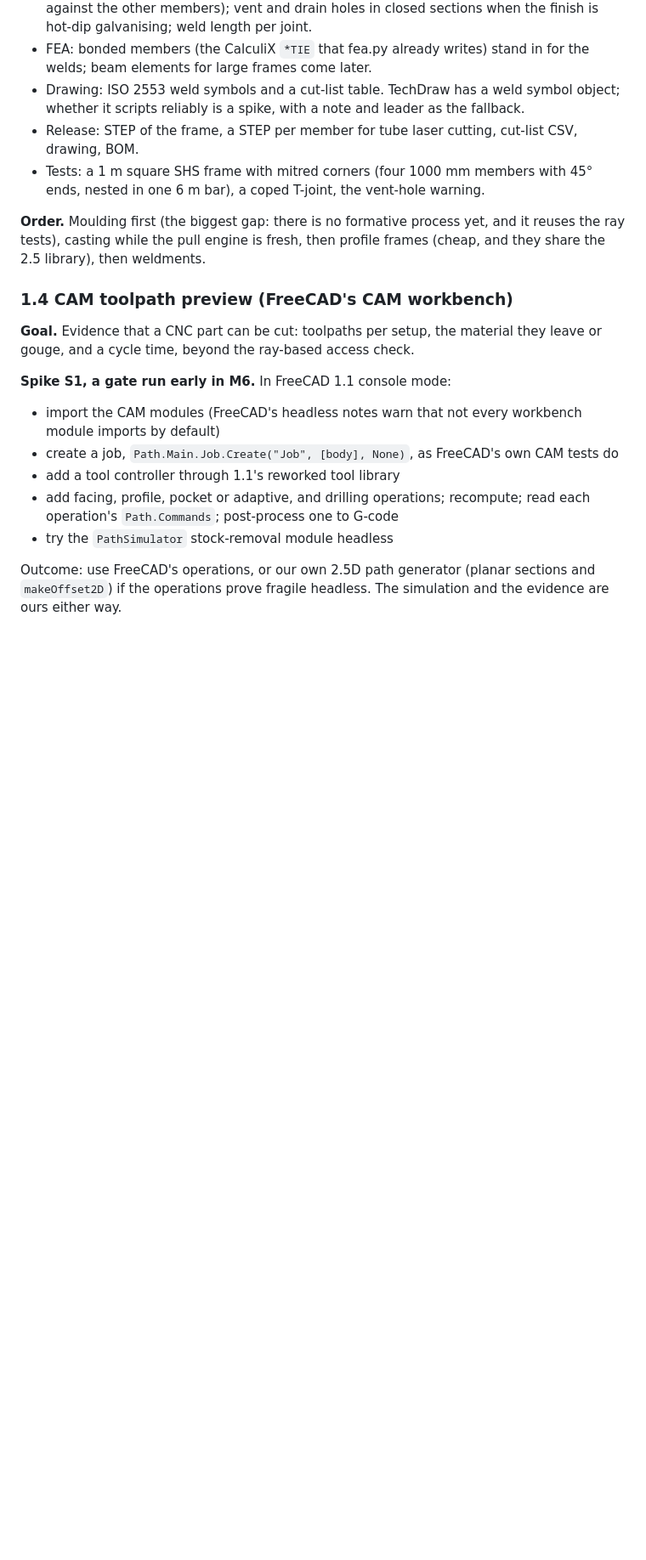
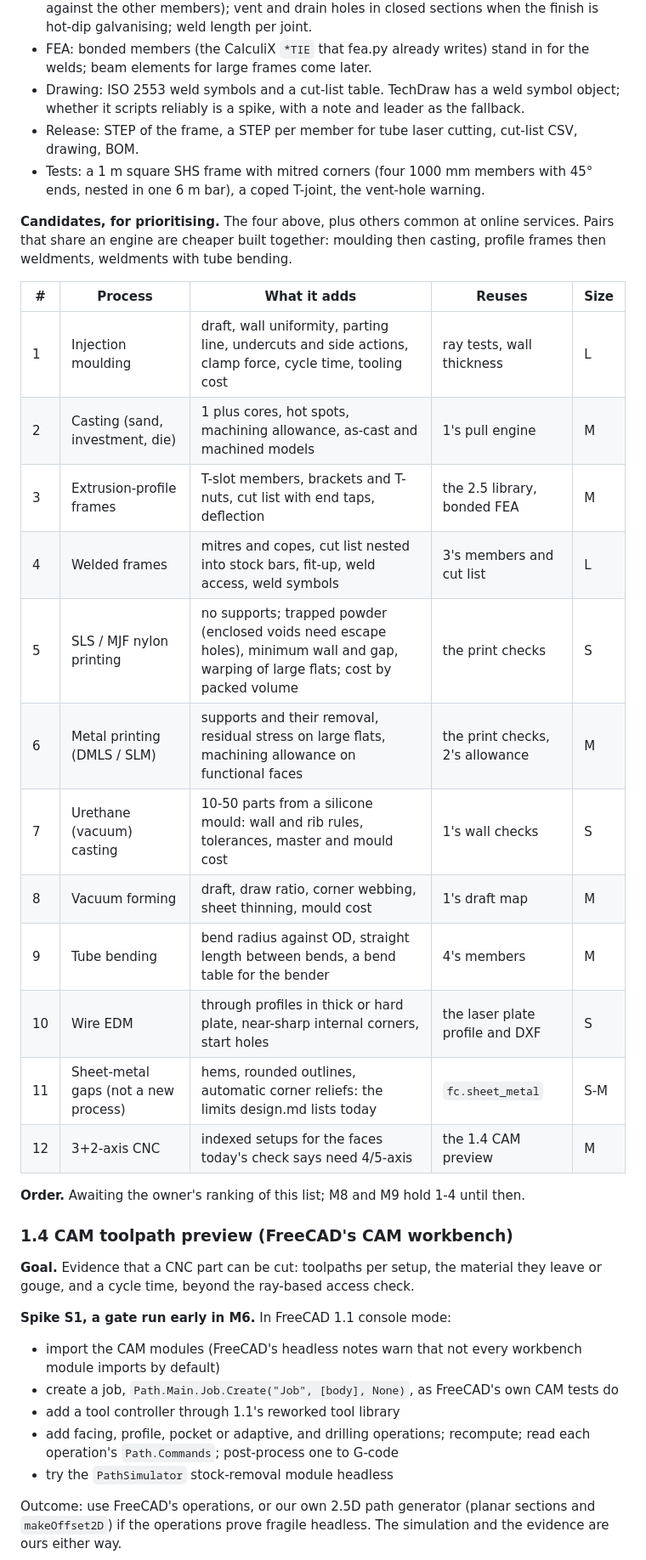
Before and after one commit to matthew018987/free-cad-mcp, a Markdown page: docs/roadmap.md, the part around one of its changes. Shown at 85% size. Drawn GitHub-style; blank space fills up the shorter version.

```diff
--- a/docs/roadmap.md
+++ b/docs/roadmap.md
@@ -441,9 +470,28 @@ with their sources, and an eval case.
 - Tests: a 1 m square SHS frame with mitred corners (four 1000 mm members with
   45° ends, nested in one 6 m bar), a coped T-joint, the vent-hole warning.
 
-**Order.** Moulding first (the biggest gap: there is no formative process yet,
-and it reuses the ray tests), casting while the pull engine is fresh, then
-profile frames (cheap, and they share the 2.5 library), then weldments.
+**Candidates, for prioritising.** The four above, plus others common at
+online services. Pairs that share an engine are cheaper built together:
+moulding then casting, profile frames then weldments, weldments with tube
+bending.
+
+| # | Process | What it adds | Reuses | Size |
+|---|---|---|---|---|
+| 1 | Injection moulding | draft, wall uniformity, parting line, undercuts and side actions, clamp force, cycle time, tooling cost | ray tests, wall thickness | L |
+| 2 | Casting (sand, investment, die) | 1 plus cores, hot spots, machining allowance, as-cast and machined models | 1's pull engine | M |
+| 3 | Extrusion-profile frames | T-slot members, brackets and T-nuts, cut list with end taps, deflection | the 2.5 library, bonded FEA | M |
+| 4 | Welded frames | mitres and copes, cut list nested into stock bars, fit-up, weld access, weld symbols | 3's members and cut list | L |
+| 5 | SLS / MJF nylon printing | no supports; trapped powder (enclosed voids need escape holes), minimum wall and gap, warping of large flats; cost by packed volume | the print checks | S |
+| 6 | Metal printing (DMLS / SLM) | supports and their removal, residual stress on large flats, machining allowance on functional faces | the print checks, 2's allowance | M |
+| 7 | Urethane (vacuum) casting | 10-50 parts from a silicone mould: wall and rib rules, tolerances, master and mould cost | 1's wall checks | S |
+| 8 | Vacuum forming | draft, draw ratio, corner webbing, sheet thinning, mould cost | 1's draft map | M |
+| 9 | Tube bending | bend radius against OD, straight length between bends, a bend table for the bender | 4's members | M |
+| 10 | Wire EDM | through profiles in thick or hard plate, near-sharp internal corners, start holes | the laser plate profile and DXF | S |
+| 11 | Sheet-metal gaps (not a new process) | hems, rounded outlines, automatic corner reliefs: the limits design.md lists today | `fc.sheet_metal` | S-M |
+| 12 | 3+2-axis CNC | indexed setups for the faces today's check says need 4/5-axis | the 1.4 CAM preview | M |
+
+**Order.** Awaiting the owner's ranking of this list; M8 and M9 hold 1-4 until
+then.
 
 ### 1.4 CAM toolpath preview (FreeCAD's CAM workbench)
 
```
Also changed, not shown: other parts of docs/roadmap.md (+105 -57 lines).
